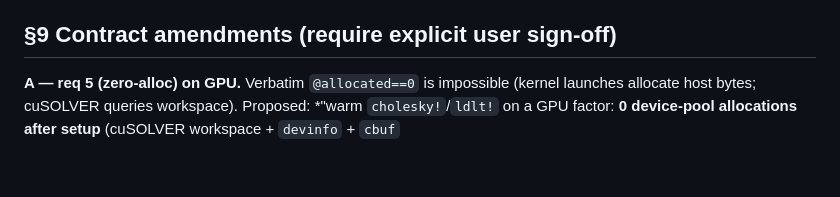
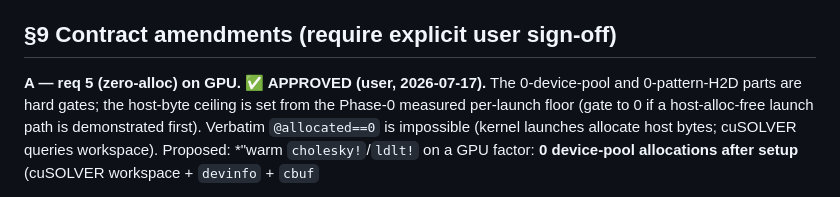
Before and after one commit to el-oso/PureSparse.jl, a Markdown page: docs/design_gpu.md, the part around the change. Rendered like a GitHub page; blank space fills up the shorter version.

Commit message:
design_gpu.md: Amendment A (GPU zero-alloc) APPROVED by user 2026-07-17
Co-Authored-By: Claude Opus 4.8 (1M context) <noreply@anthropic.com>
Claude-Session: https://claude.ai/code/session_01SHrf72YvdmMTH3TMWjCyfd

```diff
--- a/docs/design_gpu.md
+++ b/docs/design_gpu.md
@@ -441,7 +441,10 @@ baselines are the remaining Phase-0 item, run BEFORE the frontier cutoff is fixe
 
 ## §9 Contract amendments (require explicit user sign-off)
 
-**A — req 5 (zero-alloc) on GPU.** Verbatim `@allocated==0` is impossible (kernel launches
+**A — req 5 (zero-alloc) on GPU. ✅ APPROVED (user, 2026-07-17).** The 0-device-pool and
+0-pattern-H2D parts are hard gates; the host-byte ceiling is set from the Phase-0 measured
+per-launch floor (gate to 0 if a host-alloc-free launch path is demonstrated first).
+Verbatim `@allocated==0` is impossible (kernel launches
 allocate host bytes; cuSOLVER queries workspace). Proposed: *"warm `cholesky!`/`ldlt!` on a
 GPU factor: **0 device-pool allocations after setup** (cuSOLVER workspace + `devinfo` + `cbuf`
 + boundary arena + stats arrays pre-allocated at factor construction via `bufferSize`; low-level
```
